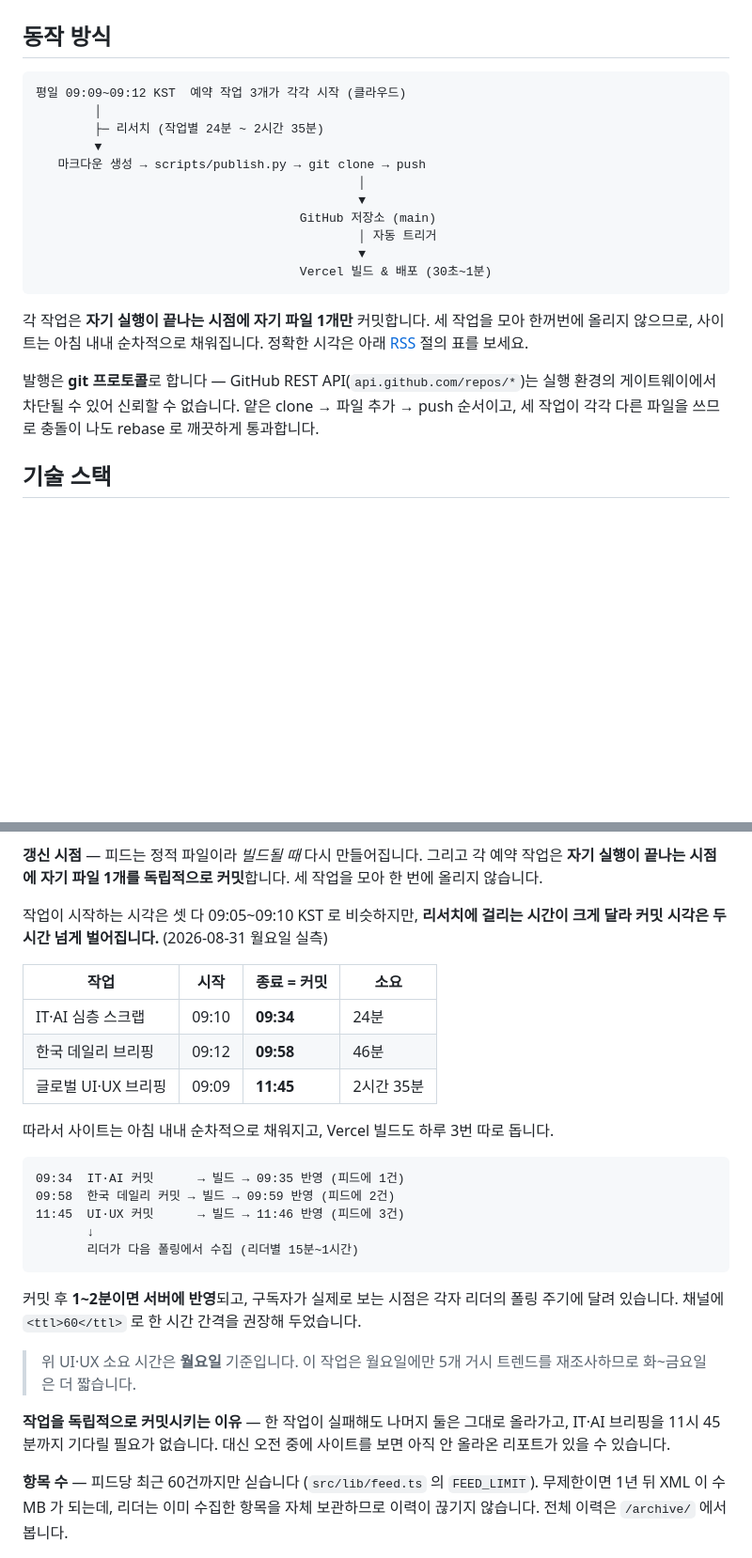
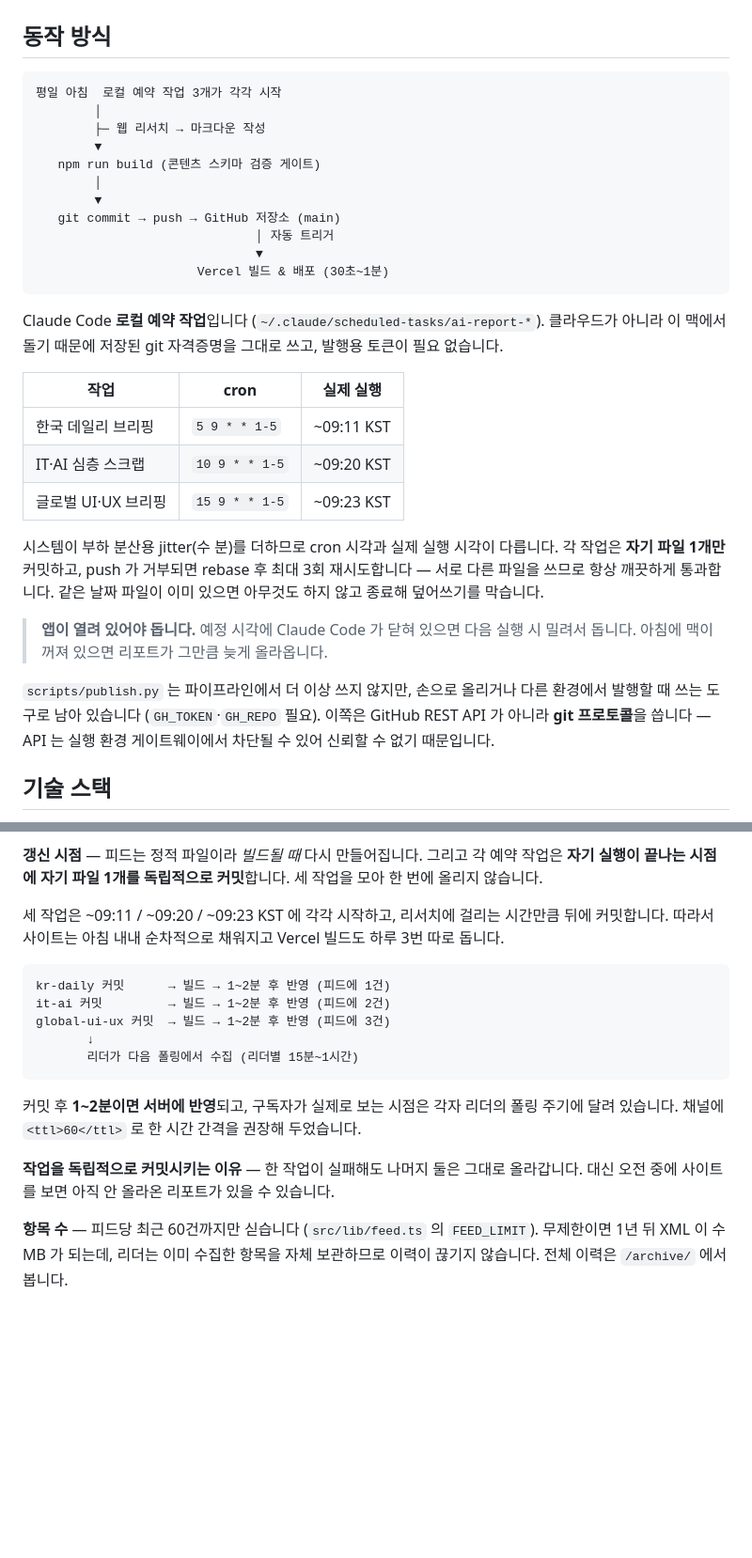
Before and after one commit to jinyang-kim/ai-report, a Markdown page: README.md, 2 parts joined by grey strips. Shown at 94% size. Drawn GitHub-style; blank space fills up the shorter version.

Commit message:
문서: 발행 파이프라인을 로컬 예약 작업 기준으로 갱신
예약 작업 3개를 Claude Code 로컬 스케줄러에 등록했습니다. 문서는 클라우드
작업 + scripts/publish.py + GH_TOKEN 을 전제로 쓰여 있어 실제와 어긋났습니다.

  ai-report-kr-daily       5 9 * * 1-5   실제 ~09:11 KST
  ai-report-it-ai         10 9 * * 1-5   실제 ~09:20 KST
  ai-report-global-ui-ux  15 9 * * 1-5   실제 ~09:23 KST

로컬 실행이라 저장된 git 자격증명을 그대로 쓰고 발행용 토큰이 필요 없습니다.
검증 게이트도 publish.py 의 정규식 검사가 아니라 npm run build 라 zod 스키마
전체를 봅니다.

- 실제 실행 시각은 cron 과 다릅니다. 시스템이 부하 분산용 jitter(수 분)를
  더합니다. 표에 cron 과 실제 시각을 함께 적었습니다.
- 앱이 닫혀 있으면 다음 실행 시 밀려서 도는 제약을 양쪽 문서에 명시했습니다.
  클라우드와 달리 맥이 꺼져 있으면 리포트가 늦습니다.
- scripts/publish.py 는 지우지 않고 수동 발행용으로 남겼습니다. git 프로토콜을
  쓰는 이유도 그대로 유지했습니다.
- README 의 클라우드 시절 실측표(09:34/09:58/11:45)를 제거했습니다. 더 이상
  성립하지 않는 수치입니다.
- 샘플 파일 안내를 양쪽에서 제거했습니다 — 실제 리포트로 대체됐습니다.

검증: build 통과, check 0 errors. 문서에 클라우드 시절 잔존 표현 0건.

Co-Authored-By: Claude Opus 5 <noreply@anthropic.com>

````diff
--- a/README.md
+++ b/README.md
@@ -11,26 +11,41 @@
 ## 동작 방식
 
 ```
-평일 09:09~09:12 KST  예약 작업 3개가 각각 시작 (클라우드)
+평일 아침  로컬 예약 작업 3개가 각각 시작
         │
-        ├─ 리서치 (작업별 24분 ~ 2시간 35분)
+        ├─ 웹 리서치 → 마크다운 작성
         ▼
-   마크다운 생성 → scripts/publish.py → git clone → push
-                                            │
-                                            ▼
-                                    GitHub 저장소 (main)
-                                            │ 자동 트리거
-                                            ▼
-                                    Vercel 빌드 & 배포 (30초~1분)
+   npm run build (콘텐츠 스키마 검증 게이트)
+        │
+        ▼
+   git commit → push → GitHub 저장소 (main)
+                              │ 자동 트리거
+                              ▼
+                      Vercel 빌드 & 배포 (30초~1분)
 ```
 
-각 작업은 **자기 실행이 끝나는 시점에 자기 파일 1개만** 커밋합니다. 세 작업을 모아
-한꺼번에 올리지 않으므로, 사이트는 아침 내내 순차적으로 채워집니다.
-정확한 시각은 아래 [RSS](#rss) 절의 표를 보세요.
+Claude Code **로컬 예약 작업**입니다 (`~/.claude/scheduled-tasks/ai-report-*`).
+클라우드가 아니라 이 맥에서 돌기 때문에 저장된 git 자격증명을 그대로 쓰고, 발행용 토큰이
+필요 없습니다.
 
-발행은 **git 프로토콜**로 합니다 — GitHub REST API(`api.github.com/repos/*`)는 실행 환경의
-게이트웨이에서 차단될 수 있어 신뢰할 수 없습니다. 얕은 clone → 파일 추가 → push 순서이고,
-세 작업이 각각 다른 파일을 쓰므로 충돌이 나도 rebase 로 깨끗하게 통과합니다.
+| 작업 | cron | 실제 실행 |
+| --- | --- | --- |
+| 한국 데일리 브리핑 | `5 9 * * 1-5` | ~09:11 KST |
+| IT·AI 심층 스크랩 | `10 9 * * 1-5` | ~09:20 KST |
+| 글로벌 UI·UX 브리핑 | `15 9 * * 1-5` | ~09:23 KST |
+
+시스템이 부하 분산용 jitter(수 분)를 더하므로 cron 시각과 실제 실행 시각이 다릅니다.
+각 작업은 **자기 파일 1개만** 커밋하고, push 가 거부되면 rebase 후 최대 3회 재시도합니다 —
+서로 다른 파일을 쓰므로 항상 깨끗하게 통과합니다. 같은 날짜 파일이 이미 있으면 아무것도
+하지 않고 종료해 덮어쓰기를 막습니다.
+
+> **앱이 열려 있어야 돕니다.** 예정 시각에 Claude Code 가 닫혀 있으면 다음 실행 시 밀려서
+> 돕니다. 아침에 맥이 꺼져 있으면 리포트가 그만큼 늦게 올라옵니다.
+
+`scripts/publish.py` 는 파이프라인에서 더 이상 쓰지 않지만, 손으로 올리거나 다른 환경에서
+발행할 때 쓰는 도구로 남아 있습니다 (`GH_TOKEN`·`GH_REPO` 필요). 이쪽은 GitHub REST API 가
+아니라 **git 프로토콜**을 씁니다 — API 는 실행 환경 게이트웨이에서 차단될 수 있어
+신뢰할 수 없기 때문입니다.
 
 ## 기술 스택
 
@@ -118,21 +133,13 @@ npm run build   # 스키마 위반이 있으면 여기서 잡힙니다
 그리고 각 예약 작업은 **자기 실행이 끝나는 시점에 자기 파일 1개를 독립적으로 커밋**합니다.
 세 작업을 모아 한 번에 올리지 않습니다.
 
-작업이 시작하는 시각은 셋 다 09:05~09:10 KST 로 비슷하지만, **리서치에 걸리는 시간이 크게 달라
-커밋 시각은 두 시간 넘게 벌어집니다.** (2026-08-31 월요일 실측)
-
-| 작업 | 시작 | 종료 = 커밋 | 소요 |
-| --- | --- | --- | --- |
-| IT·AI 심층 스크랩 | 09:10 | **09:34** | 24분 |
-| 한국 데일리 브리핑 | 09:12 | **09:58** | 46분 |
-| 글로벌 UI·UX 브리핑 | 09:09 | **11:45** | 2시간 35분 |
-
-따라서 사이트는 아침 내내 순차적으로 채워지고, Vercel 빌드도 하루 3번 따로 돕니다.
+세 작업은 ~09:11 / ~09:20 / ~09:23 KST 에 각각 시작하고, 리서치에 걸리는 시간만큼 뒤에
+커밋합니다. 따라서 사이트는 아침 내내 순차적으로 채워지고 Vercel 빌드도 하루 3번 따로 돕니다.
 
 ```
-09:34  IT·AI 커밋      → 빌드 → 09:35 반영 (피드에 1건)
-09:58  한국 데일리 커밋 → 빌드 → 09:59 반영 (피드에 2건)
-11:45  UI·UX 커밋      → 빌드 → 11:46 반영 (피드에 3건)
+kr-daily 커밋      → 빌드 → 1~2분 후 반영 (피드에 1건)
+it-ai 커밋         → 빌드 → 1~2분 후 반영 (피드에 2건)
+global-ui-ux 커밋  → 빌드 → 1~2분 후 반영 (피드에 3건)
        ↓
        리더가 다음 폴링에서 수집 (리더별 15분~1시간)
 ```
@@ -140,12 +147,8 @@ npm run build   # 스키마 위반이 있으면 여기서 잡힙니다
 커밋 후 **1~2분이면 서버에 반영**되고, 구독자가 실제로 보는 시점은 각자 리더의 폴링 주기에
 달려 있습니다. 채널에 `<ttl>60</ttl>` 로 한 시간 간격을 권장해 두었습니다.
 
-> 위 UI·UX 소요 시간은 **월요일** 기준입니다. 이 작업은 월요일에만 5개 거시 트렌드를
-> 재조사하므로 화~금요일은 더 짧습니다.
-
-**작업을 독립적으로 커밋시키는 이유** — 한 작업이 실패해도 나머지 둘은 그대로 올라가고,
-IT·AI 브리핑을 11시 45분까지 기다릴 필요가 없습니다. 대신 오전 중에 사이트를 보면
-아직 안 올라온 리포트가 있을 수 있습니다.
+**작업을 독립적으로 커밋시키는 이유** — 한 작업이 실패해도 나머지 둘은 그대로 올라갑니다.
+대신 오전 중에 사이트를 보면 아직 안 올라온 리포트가 있을 수 있습니다.
 
 **항목 수** — 피드당 최근 60건까지만 싣습니다 (`src/lib/feed.ts` 의 `FEED_LIMIT`).
 무제한이면 1년 뒤 XML 이 수 MB 가 되는데, 리더는 이미 수집한 항목을 자체 보관하므로
````
Also changed, not shown: other parts of README.md (+0 -2 lines), CLAUDE.md (+30 -6 lines).
